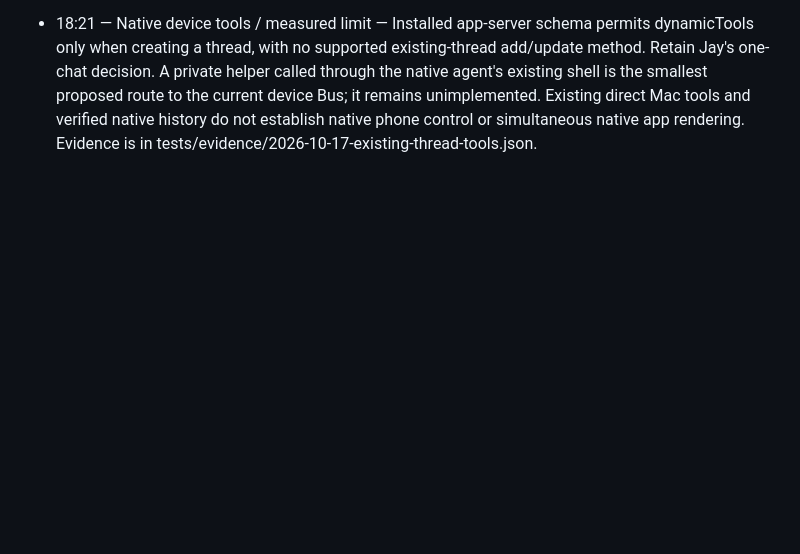
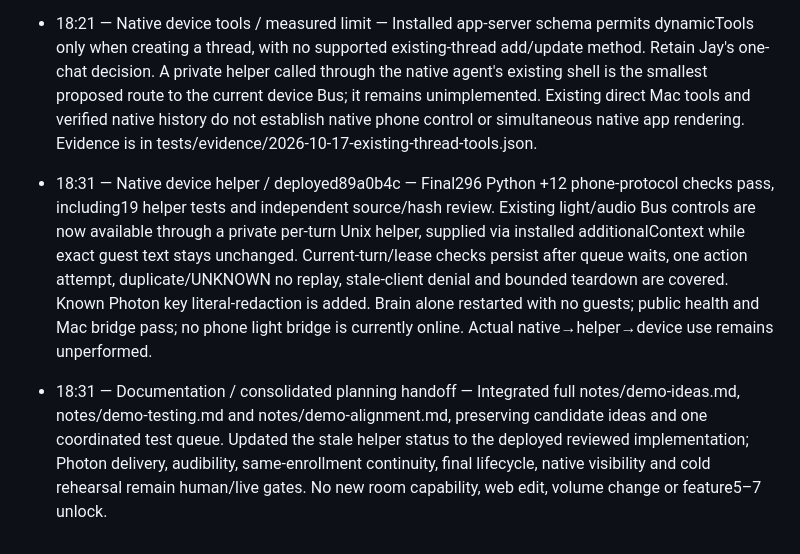
Before and after one commit to owen-tsao/tenant, a Markdown page: notes/jay.md, the part around the change. Drawn GitHub-style; blank space fills up the shorter version.

Commit message:
Update Tenant evidence and coordinated demo notes

```diff
--- a/notes/jay.md
+++ b/notes/jay.md
@@ -94,3 +94,6 @@ If an entry is longer than two sentences it belongs in `ARCHITECTURE.md`, not he
 - 18:21 — Contract for Owen / Photon — Existing POST /join {room_code,phone} now returns the existing guest credential/chat_url plus imessage_number/sms_link. The current join page can test this unchanged: Text the room, then its own Chat here fallback opens the SAME lease/context. Returning to a fresh join intentionally creates a new guest. Optional authenticated guest_id plus exact cookie/guest_token links an existing web guest without rotating its credential or renewing expiry; Owen owns any future linking button.
 - 18:21 — Review findings / Photon — Fixed and injected tests for uncertain allocation ownership, reset/revoke while allocation preflight waits, and cleanup after failed workers/storage. Preserve external pre-existing assignments; release only exact known adapter-owned IDs. UNKNOWN allocation/send is never replayed or guessed safe to release. Durable inbound claims prevent duplicate/restart model execution. Pending human check now combines real Photon input/reply and automatic Mac speech, replacing the earlier voice-only check.
 - 18:21 — Native device tools / measured limit — Installed app-server schema permits dynamicTools only when creating a thread, with no supported existing-thread add/update method. Retain Jay's one-chat decision. A private helper called through the native agent's existing shell is the smallest proposed route to the current device Bus; it remains unimplemented. Existing direct Mac tools and verified native history do not establish native phone control or simultaneous native app rendering. Evidence is in tests/evidence/2026-10-17-existing-thread-tools.json.
+
+- 18:31 — Native device helper / deployed89a0b4c — Final296 Python +12 phone-protocol checks pass, including19 helper tests and independent source/hash review. Existing light/audio Bus controls are now available through a private per-turn Unix helper, supplied via installed additionalContext while exact guest text stays unchanged. Current-turn/lease checks persist after queue waits, one action attempt, duplicate/UNKNOWN no replay, stale-client denial and bounded teardown are covered. Known Photon key literal-redaction is added. Brain alone restarted with no guests; public health and Mac bridge pass; no phone light bridge is currently online. Actual native→helper→device use remains unperformed.
+- 18:31 — Documentation / consolidated planning handoff — Integrated full notes/demo-ideas.md, notes/demo-testing.md and notes/demo-alignment.md, preserving candidate ideas and one coordinated test queue. Updated the stale helper status to the deployed reviewed implementation; Photon delivery, audibility, same-enrollment continuity, final lifecycle, native visibility and cold rehearsal remain human/live gates. No new room capability, web edit, volume change or feature5–7 unlock.
```
